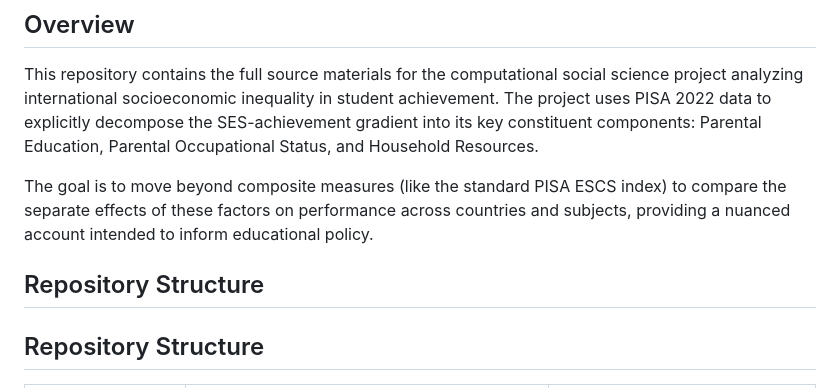
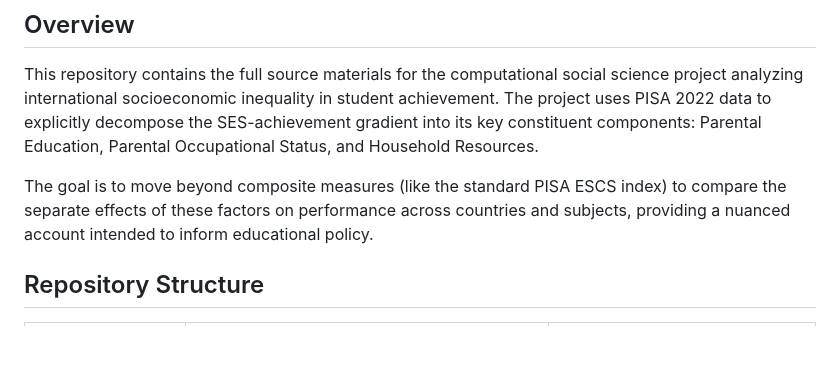
Before and after one commit to davidcagoh/pisa-ses-gradient-decomposition, a Markdown page: README.md, the part around the change. Rendered like a GitHub page; blank space fills up the shorter version.

```diff
--- a/README.md
+++ b/README.md
@@ -4,9 +4,6 @@
 This repository contains the full source materials for the computational social science project analyzing international socioeconomic inequality in student achievement. The project uses PISA 2022 data to explicitly decompose the SES-achievement gradient into its key constituent components: Parental Education, Parental Occupational Status, and Household Resources.
 
 The goal is to move beyond composite measures (like the standard PISA ESCS index) to compare the separate effects of these factors on performance across countries and subjects, providing a nuanced account intended to inform educational policy.
-
-
-## Repository Structure
 
 ## Repository Structure
 
```
